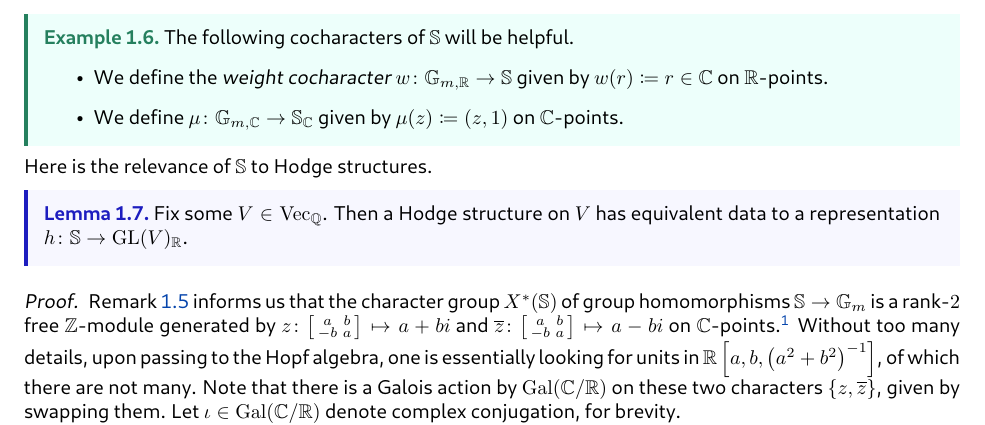
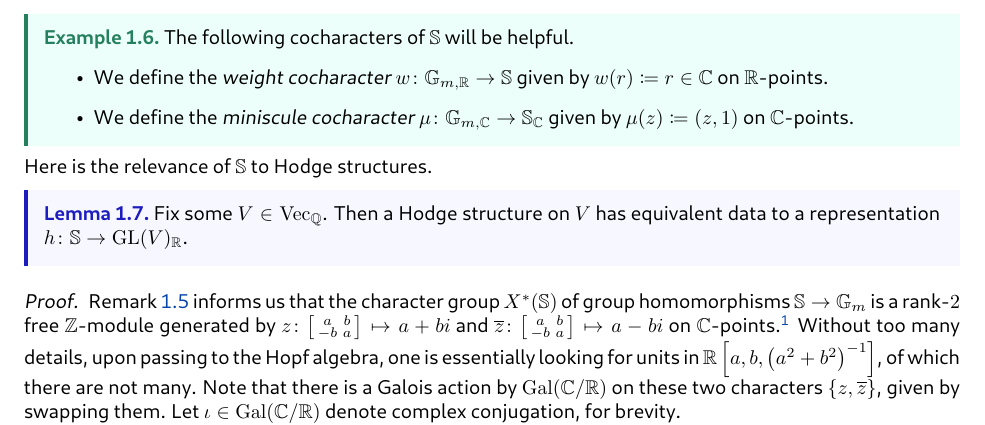
Before and after one commit to dFoiler/handouts, a LaTeX thesis (senior-thesis/thesis.tex, which reads senior-thesis/chaps/hodge.tex): part of page 10 of 107, cut so that both start at the same text. The pictures show the PDF file senior-thesis/thesis.pdf that the author committed with the source.

Commit message:
thesis check

```diff
--- a/senior-thesis/chaps/hodge.tex
+++ b/senior-thesis/chaps/hodge.tex
@@ -58,7 +58,7 @@ Perhaps one would like to check that the category $\mathrm{HS}_\QQ$ is abelian.
 	The following cocharacters of $\mathbb S$ will be helpful.
 	\begin{itemize}
 		\item We define the \textit{weight cocharacter} $w\colon\mathbb G_{m,\RR}\to\mathbb S$ given by $w(r)\coloneqq r\in\CC$ on $\RR$-points.
-		\item We define $\mu\colon\mathbb G_{m,\CC}\to\mathbb S_\CC$ given by $\mu(z)\coloneqq(z,1)$ on $\CC$-points.
+		\item We define the \textit{miniscule cocharacter} $\mu\colon\mathbb G_{m,\CC}\to\mathbb S_\CC$ given by $\mu(z)\coloneqq(z,1)$ on $\CC$-points.
 	\end{itemize}
 \end{example}
 Here is the relevance of $\mathbb S$ to Hodge structures.
```
Also changed, not shown: senior-thesis/thesis.pdf.
